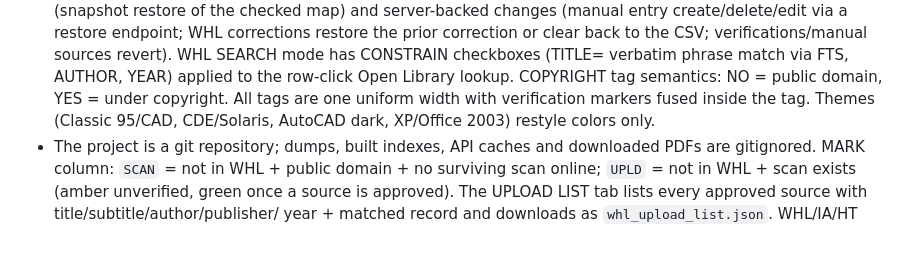
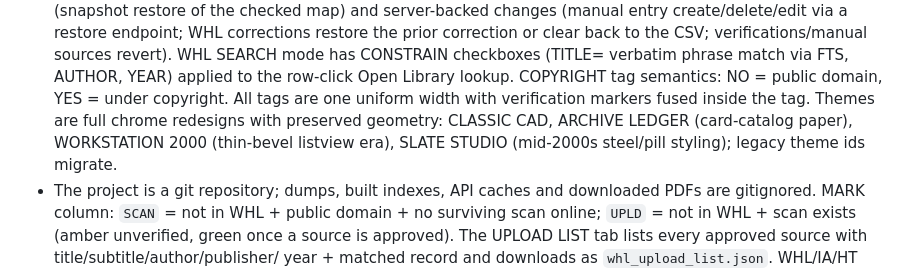
Before and after one commit to maj-6/library-tool, a Markdown page: REQUIREMENTS.md, the part around the change. Rendered like a GitHub page; blank space fills up the shorter version.

Commit message:
Docs: describe the reworked themes in REQUIREMENTS.md

```diff
--- a/REQUIREMENTS.md
+++ b/REQUIREMENTS.md
@@ -157,8 +157,10 @@ is decided by a tolerant composite rather than exact strings:
   CONSTRAIN checkboxes (TITLE= verbatim phrase match via FTS,
   AUTHOR, YEAR) applied to the row-click Open Library lookup. COPYRIGHT tag semantics: NO = public domain,
   YES = under copyright. All tags are one uniform width with verification
-  markers fused inside the tag. Themes (Classic 95/CAD, CDE/Solaris,
-  AutoCAD dark, XP/Office 2003) restyle colors only.
+  markers fused inside the tag. Themes are full chrome redesigns with
+  preserved geometry: CLASSIC CAD, ARCHIVE LEDGER (card-catalog paper),
+  WORKSTATION 2000 (thin-bevel listview era), SLATE STUDIO (mid-2000s
+  steel/pill styling); legacy theme ids migrate.
 - The project is a git repository; dumps, built indexes, API caches and
   downloaded PDFs are gitignored. MARK column: `SCAN` = not in
   WHL + public domain + no surviving scan online; `UPLD` = not in WHL + scan
```
